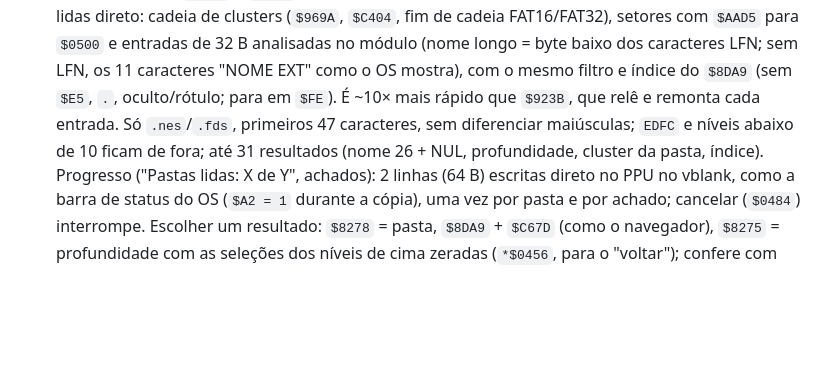
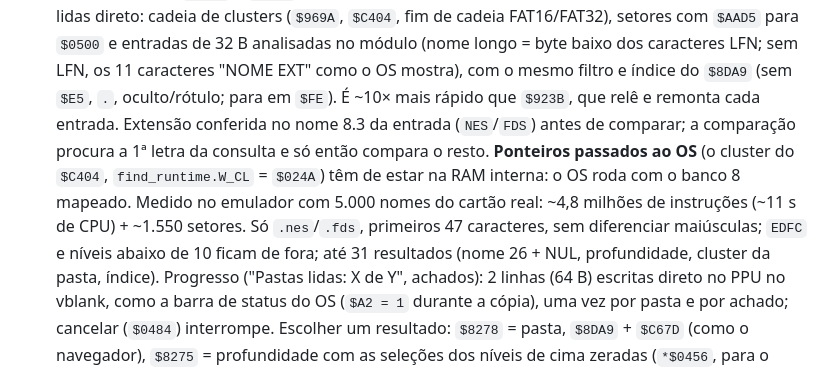
Before and after one commit to thiagocarvalhodemello/nes-everdrive, a Markdown page: docs/dev/ARQUITETURA.md, the part around the change. GitHub-like rendering; blank space fills up the shorter version.

Commit message:
fix(busca): ponteiro do cluster na RAM interna (pastas grandes repetiam jogos); varredura ~2x mais rapida; v1.8.3
Co-Authored-By: Claude Opus 5.5 <noreply@anthropic.com>

```diff
--- a/docs/dev/ARQUITETURA.md
+++ b/docs/dev/ARQUITETURA.md
@@ -196,7 +196,11 @@ as listas/busca mostram "Falta EDFC/OVL*.BIN". Os módulos não chamam `SETUP` (
   setores com `$AAD5` para `$0500` e entradas de 32 B analisadas no módulo (nome longo = byte baixo dos
   caracteres LFN; sem LFN, os 11 caracteres "NOME    EXT" como o OS mostra), com o mesmo filtro e índice do
   `$8DA9` (sem `$E5`, `.`, oculto/rótulo; para em `$FE`). É ~10× mais rápido que `$923B`, que relê e remonta
-  cada entrada. Só `.nes`/`.fds`, primeiros 47 caracteres, sem diferenciar maiúsculas; `EDFC` e níveis abaixo
+  cada entrada. Extensão conferida no nome 8.3 da entrada (`NES`/`FDS`) antes de comparar; a comparação
+  procura a 1ª letra da consulta e só então compara o resto. **Ponteiros passados ao OS** (o cluster do
+  `$C404`, `find_runtime.W_CL` = `$024A`) têm de estar na RAM interna: o OS roda com o banco 8 mapeado.
+  Medido no emulador com 5.000 nomes do cartão real: ~4,8 milhões de instruções (~11 s de CPU) + ~1.550
+  setores. Só `.nes`/`.fds`, primeiros 47 caracteres, sem diferenciar maiúsculas; `EDFC` e níveis abaixo
   de 10 ficam de fora; até 31 resultados (nome 26 + NUL, profundidade, cluster da pasta, índice).
   Progresso ("Pastas lidas: X de Y", achados): 2 linhas (64 B) escritas direto no PPU no vblank, como a barra
   de status do OS (`$A2 = 1` durante a cópia), uma vez por pasta e por achado; cancelar (`$0484`) interrompe.
```
Also changed, not shown: README.md (+3 -3 lines), docs/dev/HISTORICO-DE-BUGS.md (+1 -0 lines), docs/release-notes/v1.8.3.md (added, +23 -0 lines), docs/screenshots/busca_progresso.png, 3 other files.
